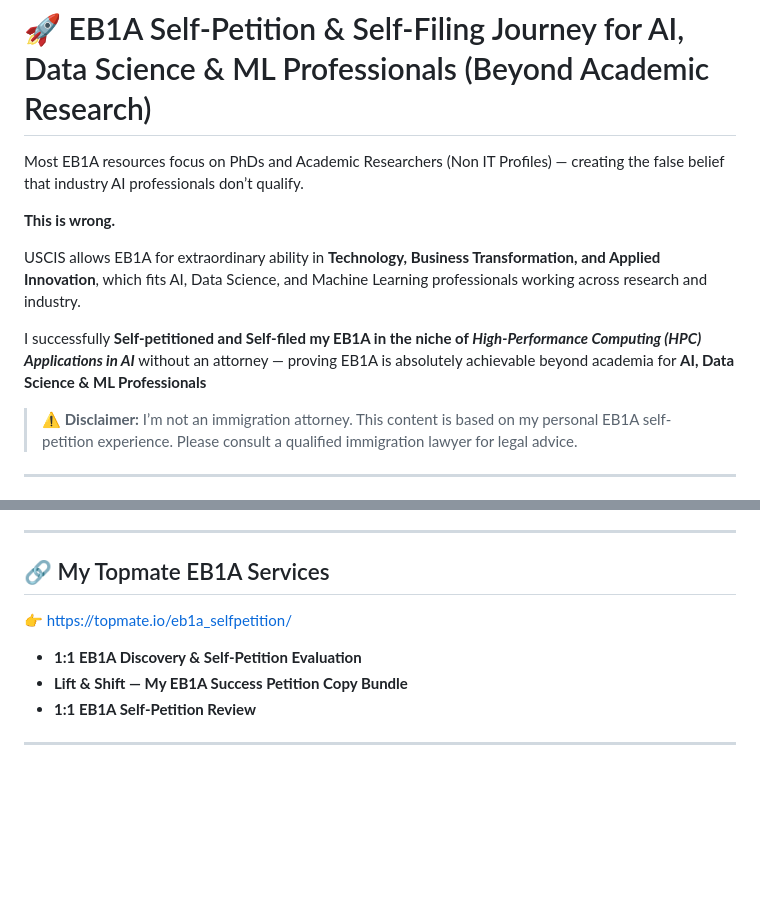
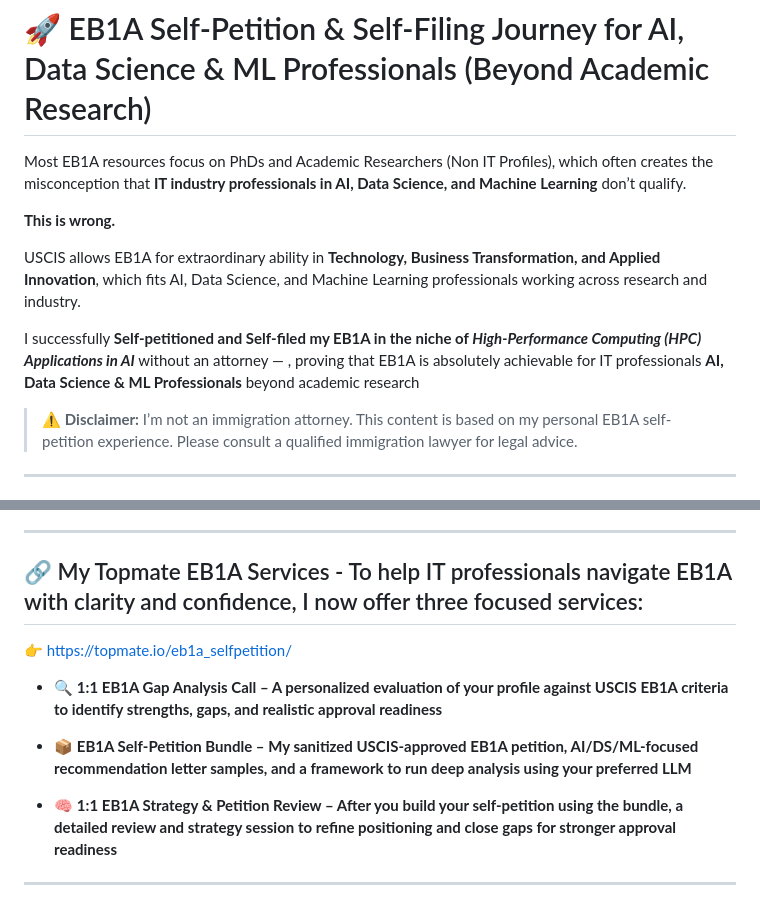
Before and after one commit to senthilv83/eb1a-ai-it-professional-self-petition, a Markdown page: README.md, 2 parts joined by grey strips. Rendered like a GitHub page; blank space fills up the shorter version.

```diff
--- a/README.md
+++ b/README.md
@@ -1,12 +1,12 @@
 # 🚀 EB1A Self-Petition & Self-Filing Journey for AI, Data Science & ML Professionals (Beyond Academic Research)
 
-Most EB1A resources focus on PhDs and Academic Researchers (Non IT Profiles) — creating the false belief that industry AI professionals don’t qualify.
+Most EB1A resources focus on PhDs and Academic Researchers (Non IT Profiles), which often creates the misconception that **IT industry professionals in AI, Data Science, and Machine Learning** don’t qualify.
 
 **This is wrong.**
 
 USCIS allows EB1A for extraordinary ability in **Technology, Business Transformation, and Applied Innovation**, which fits AI, Data Science, and Machine Learning professionals working across research and industry.
 
-I successfully **Self-petitioned and Self-filed my EB1A in the niche of _High-Performance Computing (HPC) Applications in AI_** without an attorney — proving EB1A is absolutely achievable beyond academia for **AI, Data Science & ML Professionals**
+I successfully **Self-petitioned and Self-filed my EB1A in the niche of _High-Performance Computing (HPC) Applications in AI_** without an attorney — , proving that EB1A is absolutely achievable for IT professionals **AI, Data Science & ML Professionals** beyond academic research
 
 > ⚠️ **Disclaimer:** I’m not an immigration attorney. This content is based on my personal EB1A self-petition experience. Please consult a qualified immigration lawyer for legal advice.
 
@@ -104,12 +104,14 @@ Based on my approved EB1A journey, I created a **complete self-petition toolkit*
 
 ---
 
-## 🔗 My Topmate EB1A Services
+## 🔗 My Topmate EB1A Services - To help IT professionals navigate EB1A with clarity and confidence, I now offer three focused services:
 
 👉 https://topmate.io/eb1a_selfpetition/
 
-- **1:1 EB1A Discovery & Self-Petition Evaluation**
-- **Lift & Shift — My EB1A Success Petition Copy Bundle**
-- **1:1 EB1A Self-Petition Review**
+- 🔍 **1:1 EB1A Gap Analysis Call – A personalized evaluation of your profile against USCIS EB1A criteria to identify strengths, gaps, and realistic approval readiness**
+
+- 📦 **EB1A Self-Petition Bundle – My sanitized USCIS-approved EB1A petition, AI/DS/ML-focused recommendation letter samples, and a framework to run deep analysis using your preferred LLM**
+
+- 🧠 **1:1 EB1A Strategy & Petition Review – After you build your self-petition using the bundle, a detailed review and strategy session to refine positioning and close gaps for stronger approval readiness**
 
 ---
```
